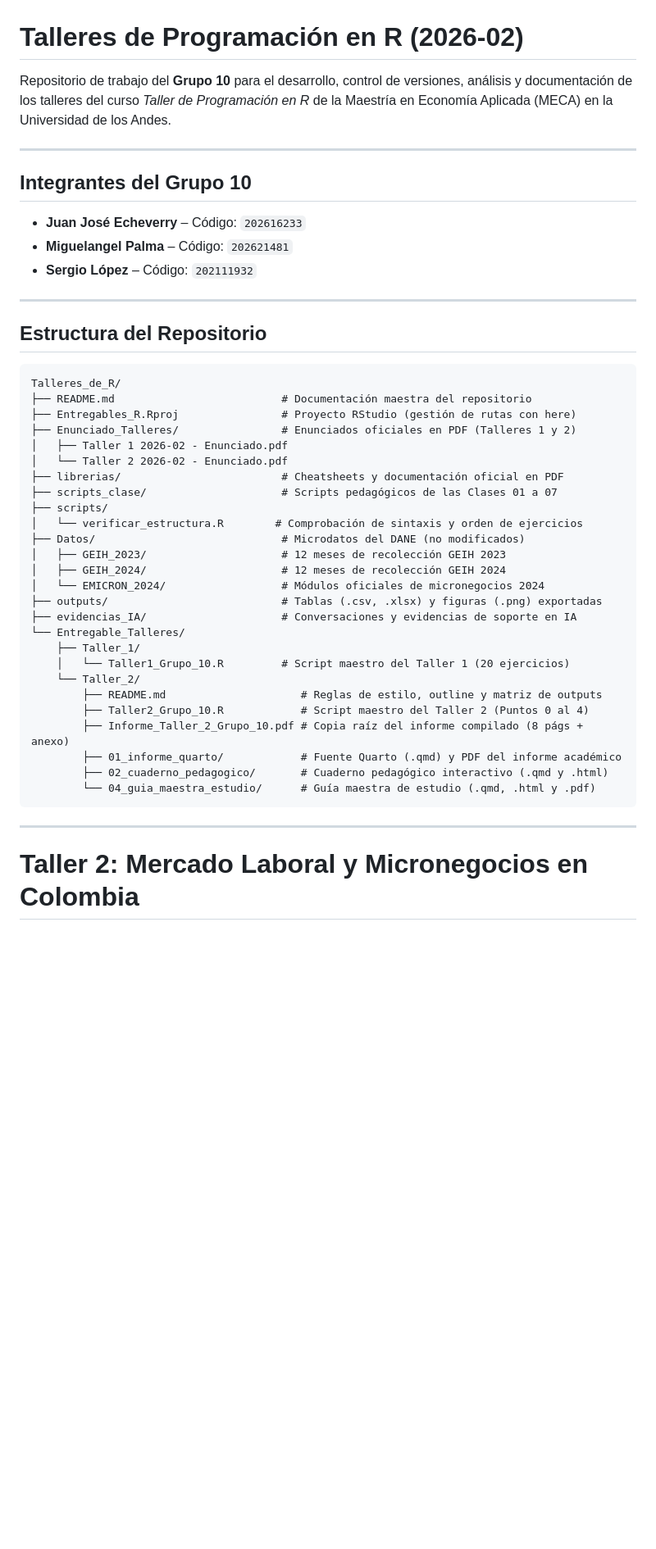
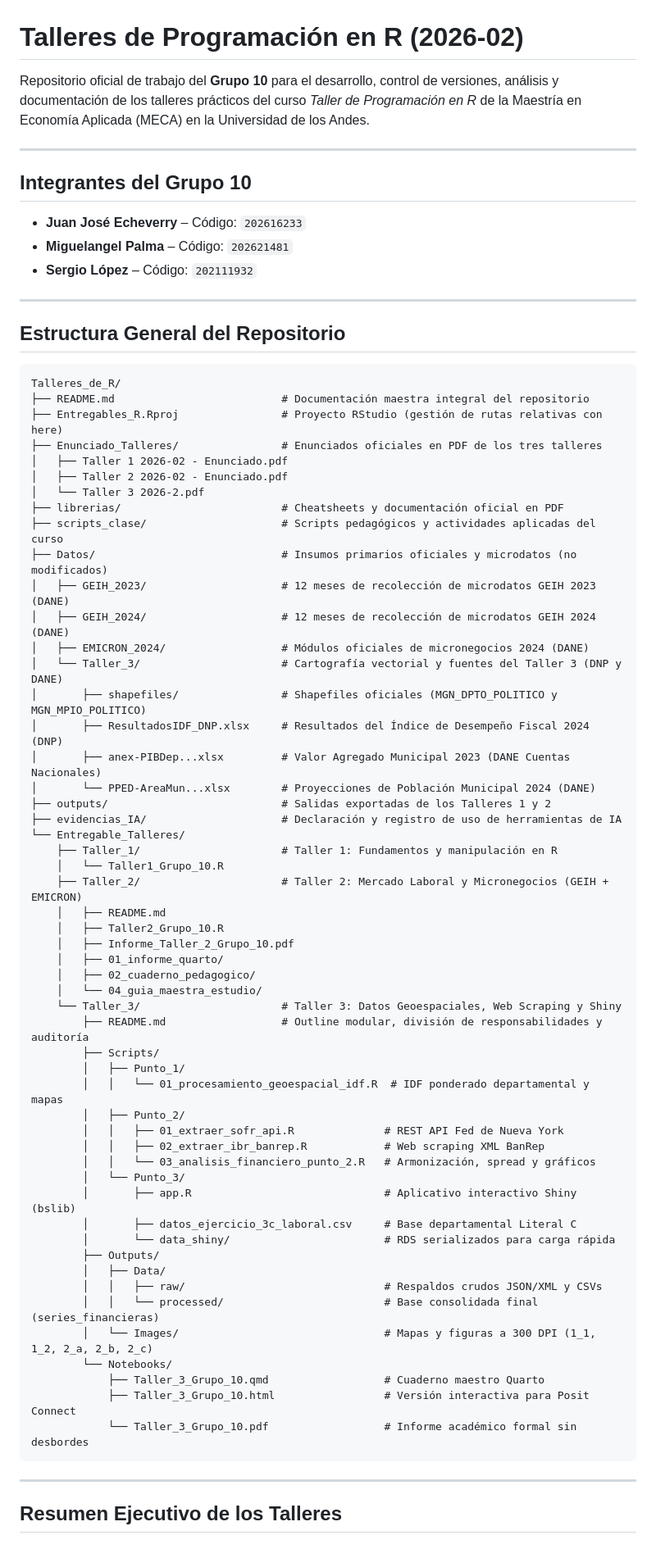
Before and after one commit to MPalma21/Talleres_de_R, a Markdown page: README.md, the part around one of its changes. Shown at 82% size. Rendered like a GitHub page; blank space fills up the shorter version.

Commit message:
docs: actualizar README general del repositorio con la arquitectura de los tres talleres

````diff
--- a/README.md
+++ b/README.md
@@ -1,6 +1,6 @@
 # Talleres de Programación en R (2026-02)
 
-Repositorio de trabajo del **Grupo 10** para el desarrollo, control de versiones, análisis y documentación de los talleres del curso *Taller de Programación en R* de la Maestría en Economía Aplicada (MECA) en la Universidad de los Andes.
+Repositorio oficial de trabajo del **Grupo 10** para el desarrollo, control de versiones, análisis y documentación de los talleres prácticos del curso *Taller de Programación en R* de la Maestría en Economía Aplicada (MECA) en la Universidad de los Andes.
 
 ---
 
@@ -12,38 +12,64 @@ Repositorio de trabajo del **Grupo 10** para el desarrollo, control de versiones
 
 ---
 
-## Estructura del Repositorio
+## Estructura General del Repositorio
 
 ```text
 Talleres_de_R/
-├── README.md                          # Documentación maestra del repositorio
-├── Entregables_R.Rproj                # Proyecto RStudio (gestión de rutas con here)
-├── Enunciado_Talleres/                # Enunciados oficiales en PDF (Talleres 1 y 2)
+├── README.md                          # Documentación maestra integral del repositorio
+├── Entregables_R.Rproj                # Proyecto RStudio (gestión de rutas relativas con here)
+├── Enunciado_Talleres/                # Enunciados oficiales en PDF de los tres talleres
 │   ├── Taller 1 2026-02 - Enunciado.pdf
-│   └── Taller 2 2026-02 - Enunciado.pdf
+│   ├── Taller 2 2026-02 - Enunciado.pdf
+│   └── Taller 3 2026-2.pdf
 ├── librerias/                         # Cheatsheets y documentación oficial en PDF
-├── scripts_clase/                     # Scripts pedagógicos de las Clases 01 a 07
-├── scripts/
-│   └── verificar_estructura.R        # Comprobación de sintaxis y orden de ejercicios
-├── Datos/                             # Microdatos del DANE (no modificados)
-│   ├── GEIH_2023/                     # 12 meses de recolección GEIH 2023
-│   ├── GEIH_2024/                     # 12 meses de recolección GEIH 2024
-│   └── EMICRON_2024/                  # Módulos oficiales de micronegocios 2024
-├── outputs/                           # Tablas (.csv, .xlsx) y figuras (.png) exportadas
-├── evidencias_IA/                     # Conversaciones y evidencias de soporte en IA
+├── scripts_clase/                     # Scripts pedagógicos y actividades aplicadas del curso
+├── Datos/                             # Insumos primarios oficiales y microdatos (no modificados)
+│   ├── GEIH_2023/                     # 12 meses de recolección de microdatos GEIH 2023 (DANE)
+│   ├── GEIH_2024/                     # 12 meses de recolección de microdatos GEIH 2024 (DANE)
+│   ├── EMICRON_2024/                  # Módulos oficiales de micronegocios 2024 (DANE)
+│   └── Taller_3/                      # Cartografía vectorial y fuentes del Taller 3 (DNP y DANE)
+│       ├── shapefiles/                # Shapefiles oficiales (MGN_DPTO_POLITICO y MGN_MPIO_POLITICO)
+│       ├── ResultadosIDF_DNP.xlsx     # Resultados del Índice de Desempeño Fiscal 2024 (DNP)
+│       ├── anex-PIBDep...xlsx         # Valor Agregado Municipal 2023 (DANE Cuentas Nacionales)
+│       └── PPED-AreaMun...xlsx        # Proyecciones de Población Municipal 2024 (DANE)
+├── outputs/                           # Salidas exportadas de los Talleres 1 y 2
+├── evidencias_IA/                     # Declaración y registro de uso de herramientas de IA
 └── Entregable_Talleres/
-    ├── Taller_1/
-    │   └── Taller1_Grupo_10.R         # Script maestro del Taller 1 (20 ejercicios)
-    └── Taller_2/
-        ├── README.md                     # Reglas de estilo, outline y matriz de outputs
-        ├── Taller2_Grupo_10.R            # Script maestro del Taller 2 (Puntos 0 al 4)
-        ├── Informe_Taller_2_Grupo_10.pdf # Copia raíz del informe compilado (8 págs + anexo)
-        ├── 01_informe_quarto/            # Fuente Quarto (.qmd) y PDF del informe académico
-        ├── 02_cuaderno_pedagogico/       # Cuaderno pedagógico interactivo (.qmd y .html)
-        └── 04_guia_maestra_estudio/      # Guía maestra de estudio (.qmd, .html y .pdf)
+    ├── Taller_1/                      # Taller 1: Fundamentos y manipulación en R
+    │   └── Taller1_Grupo_10.R
+    ├── Taller_2/                      # Taller 2: Mercado Laboral y Micronegocios (GEIH + EMICRON)
+    │   ├── README.md
+    │   ├── Taller2_Grupo_10.R
+    │   ├── Informe_Taller_2_Grupo_10.pdf
+    │   ├── 01_informe_quarto/
+    │   ├── 02_cuaderno_pedagogico/
+    │   └── 04_guia_maestra_estudio/
+    └── Taller_3/                      # Taller 3: Datos Geoespaciales, Web Scraping y Shiny
+        ├── README.md                  # Outline modular, división de responsabilidades y auditoría
+        ├── Scripts/
+        │   ├── Punto_1/
+        │   │   └── 01_procesamiento_geoespacial_idf.R  # IDF ponderado departamental y mapas
+        │   ├── Punto_2/
+        │   │   ├── 01_extraer_sofr_api.R              # REST API Fed de Nueva York
+        │   │   ├── 02_extraer_ibr_banrep.R            # Web scraping XML BanRep
+        │   │   └── 03_analisis_financiero_punto_2.R   # Armonización, spread y gráficos
+        │   └── Punto_3/
+        │       ├── app.R                              # Aplicativo interactivo Shiny (bslib)
+        │       ├── datos_ejercicio_3c_laboral.csv     # Base departamental Literal C
+        │       └── data_shiny/                        # RDS serializados para carga rápida
+        ├── Outputs/
+        │   ├── Data/
+        │   │   ├── raw/                               # Respaldos crudos JSON/XML y CSVs
+        │   │   └── processed/                         # Base consolidada final (series_financieras)
+        │   └── Images/                                # Mapas y figuras a 300 DPI (1_1, 1_2, 2_a, 2_b, 2_c)
+        └── Notebooks/
+            ├── Taller_3_Grupo_10.qmd                  # Cuaderno maestro Quarto
+            ├── Taller_3_Grupo_10.html                 # Versión interactiva para Posit Connect
+            └── Taller_3_Grupo_10.pdf                  # Informe académico formal sin desbordes
 ```
 
 ---
 
-# Taller 2: Mercado Laboral y Micronegocios en Colombia
+## Resumen Ejecutivo de los Talleres
 
````
Also changed, not shown: other parts of README.md (+44 -88 lines).
